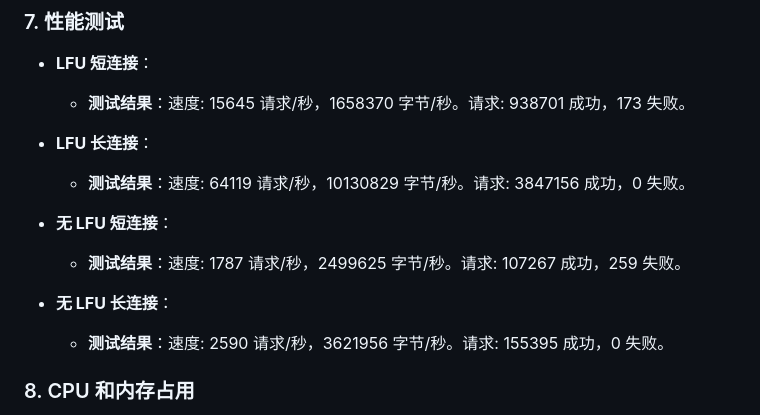
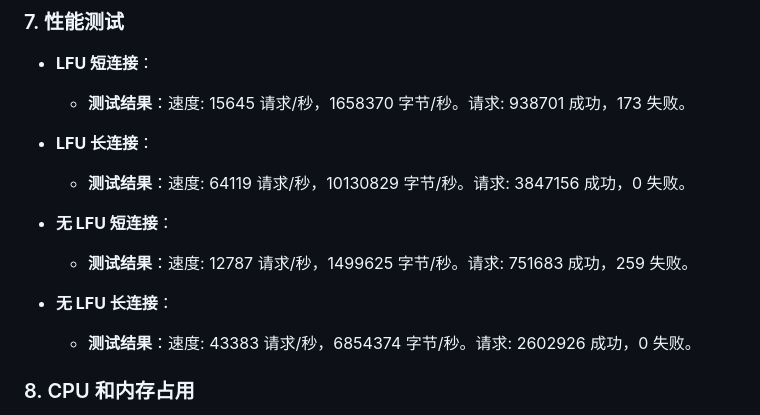
Before and after one commit to xiaozhu163/Webserver, a Markdown page: README.md, the part around the change. Rendered like a GitHub page.

Commit message:
Update README.md
result

```diff
--- a/README.md
+++ b/README.md
@@ -68,10 +68,10 @@ Tiny Webserver
   - **测试结果**：速度: 64119 请求/秒，10130829 字节/秒。请求: 3847156 成功，0 失败。
 
 - **无 LFU 短连接**：
-  - **测试结果**：速度: 1787 请求/秒，2499625 字节/秒。请求: 107267 成功，259 失败。
+  - **测试结果**：速度: 12787 请求/秒，1499625 字节/秒。请求: 751683 成功，259 失败。
 
 - **无 LFU 长连接**：
-  - **测试结果**：速度: 2590 请求/秒，3621956 字节/秒。请求: 155395 成功，0 失败。
+  - **测试结果**：速度: 43383 请求/秒，6854374 字节/秒。请求: 2602926 成功，0 失败。
 
 ### 8. CPU 和内存占用
 - **功能**：
```
